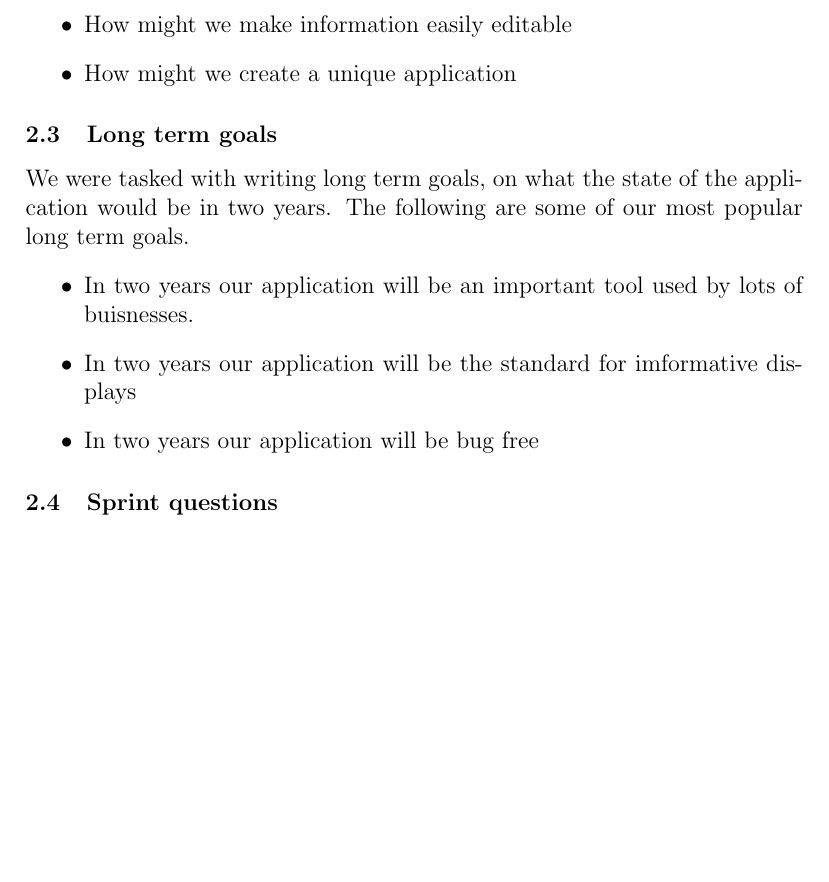
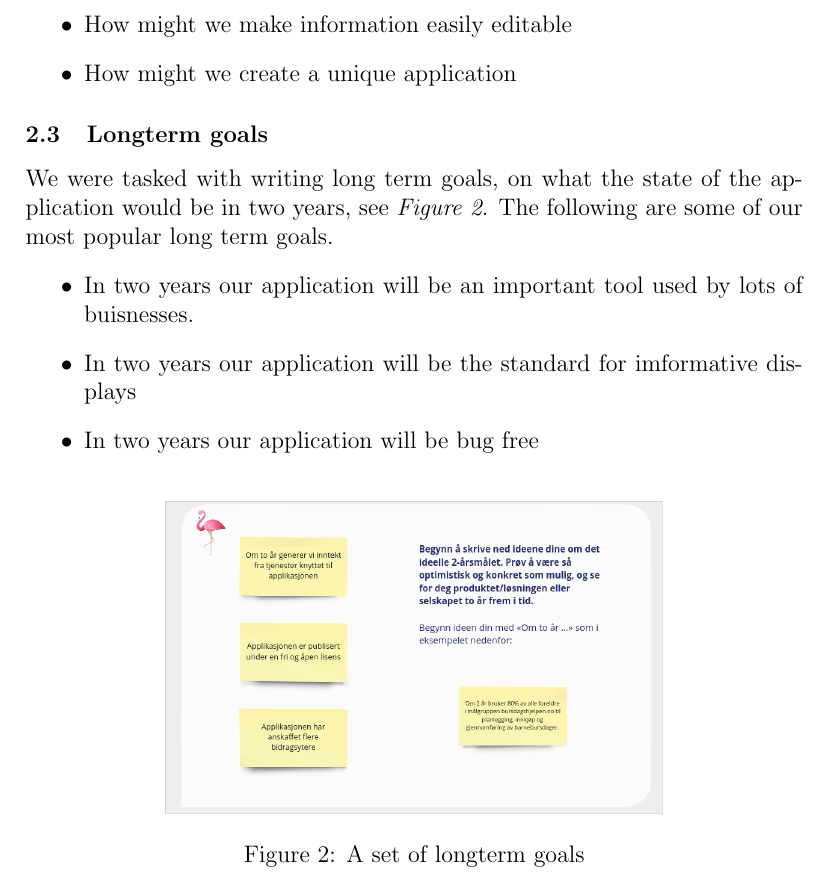
Before and after one commit to yg400/smidig-delivery-2, a LaTeX document (Report.tex): part of page 4 of 8, cut so that both start at the same text, the shorter picture padded with empty space. Compiled offline with pdfLaTeX.

Commit message:
feat: added picture

```diff
--- a/Report.tex
+++ b/Report.tex
@@ -86,11 +86,16 @@ The following is a selection of some of our most popular questions:
     \item How might we make information easily editable
     \item How might we create a unique application
 \end{itemize}
-\subsection{Long term goals}
-We were tasked with writing long term goals, on what the state of the application would be in two years.
+\subsection{Longterm goals}
+We were tasked with writing long term goals, on what the state of the application would be in two years, see \textit{Figure \ref{fig:LO}}.
 The following are some of our most popular long term goals.
 \begin{itemize}
     \item In two years our application will be an important tool used by lots of buisnesses.
     \item In two years our application will be the standard for imformative displays
     \item In two years our application will be bug free
 \end{itemize}
+\begin{figure}[h]
+    \begin{adjustwidth}{-1in}{-1in}
+        \centering
+        \includegraphics[scale=0.3]{longterm.png}
+        \caption{A set of longterm goals}
```
Also changed, not shown: Report.pdf, images/longterm.png (added), Report.tex (4 more changed lines), 7 other files.
